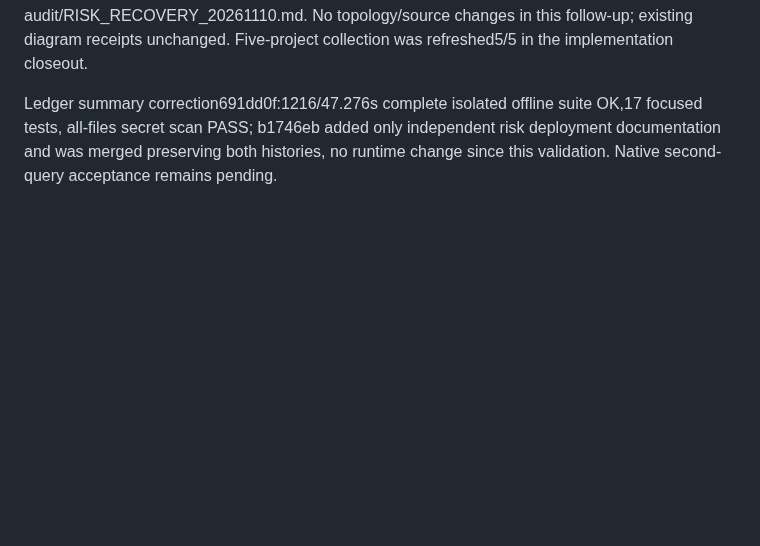
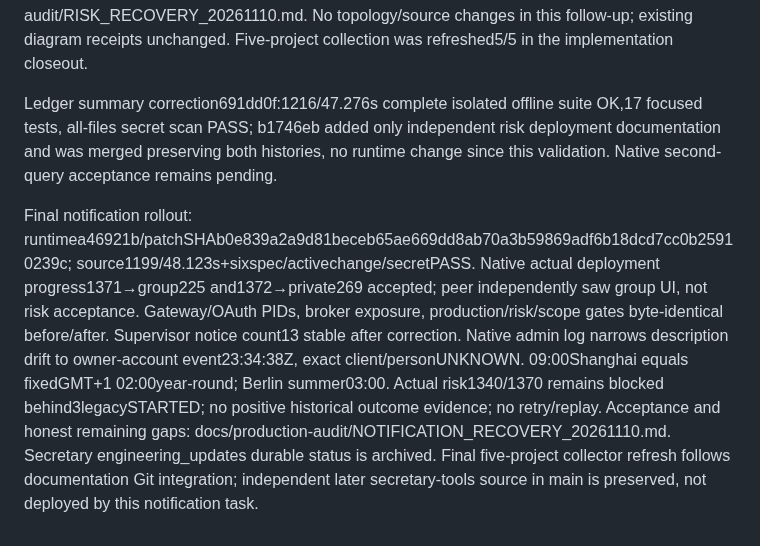
Before and after one commit to liuhaitian888-wq/openclaw-ibkr-paper-trading, a Markdown page: .der/context/task-closeout.md, the part around the change. Rendered like a GitHub page; blank space fills up the shorter version.

Commit message:
docs: record native notification rollout and unresolved recovery evidence

```diff
--- a/.der/context/task-closeout.md
+++ b/.der/context/task-closeout.md
@@ -263,3 +263,5 @@ Runtime sourcead3770c deployed after cloud independently advanced toa46921b; cle
 Runtime source a46921b, loaded Paper producer657d64d; three relevant services active/NRestarts0. Source candidate f8e9473/main442c8a9; isolated1163 tests PASS, combined owner reports1199 PASS. Real production batches1340/1370 each aggregate7 recoveries; latest seven originals SUPPRESSED. Group risk recovery acceptance remains NOT_VERIFIED because legacy STARTED1270–1272 lack trustworthy outcome evidence; no reset/replay. Independently entered native deehub UI: engineering event1371/group225 visible, not a risk receipt. Secretary SYSTEM ENGINEERING_STATUS engineering-notification-recovery:task:20261110:a46921b independently read from persistent archive. Details and remaining reconciliation: docs/production-audit/RISK_RECOVERY_20261110.md. No topology/source changes in this follow-up; existing diagram receipts unchanged. Five-project collection was refreshed5/5 in the implementation closeout.
 
 Ledger summary correction691dd0f:1216/47.276s complete isolated offline suite OK,17 focused tests, all-files secret scan PASS; b1746eb added only independent risk deployment documentation and was merged preserving both histories, no runtime change since this validation. Native second-query acceptance remains pending.
+
+Final notification rollout: runtimea46921b/patchSHAb0e839a2a9d81beceb65ae669dd8ab70a3b59869adf6b18dcd7cc0b25910239c; source1199/48.123s+sixspec/activechange/secretPASS. Native actual deployment progress1371→group225 and1372→private269 accepted; peer independently saw group UI, not risk acceptance. Gateway/OAuth PIDs, broker exposure, production/risk/scope gates byte-identical before/after. Supervisor notice count13 stable after correction. Native admin log narrows description drift to owner-account event23:34:38Z, exact client/personUNKNOWN. 09:00Shanghai equals fixedGMT+1 02:00year-round; Berlin summer03:00. Actual risk1340/1370 remains blocked behind3legacySTARTED; no positive historical outcome evidence; no retry/replay. Acceptance and honest remaining gaps: docs/production-audit/NOTIFICATION_RECOVERY_20261110.md. Secretary engineering_updates durable status is archived. Final five-project collector refresh follows documentation Git integration; independent later secretary-tools source in main is preserved, not deployed by this notification task.
```
Also changed, not shown: docs/NOTIFICATION_RESPONSIBILITIES.md (+1 -1 lines), docs/production-audit/NOTIFICATION_RECOVERY_20261110.md (added, +35 -0 lines).
